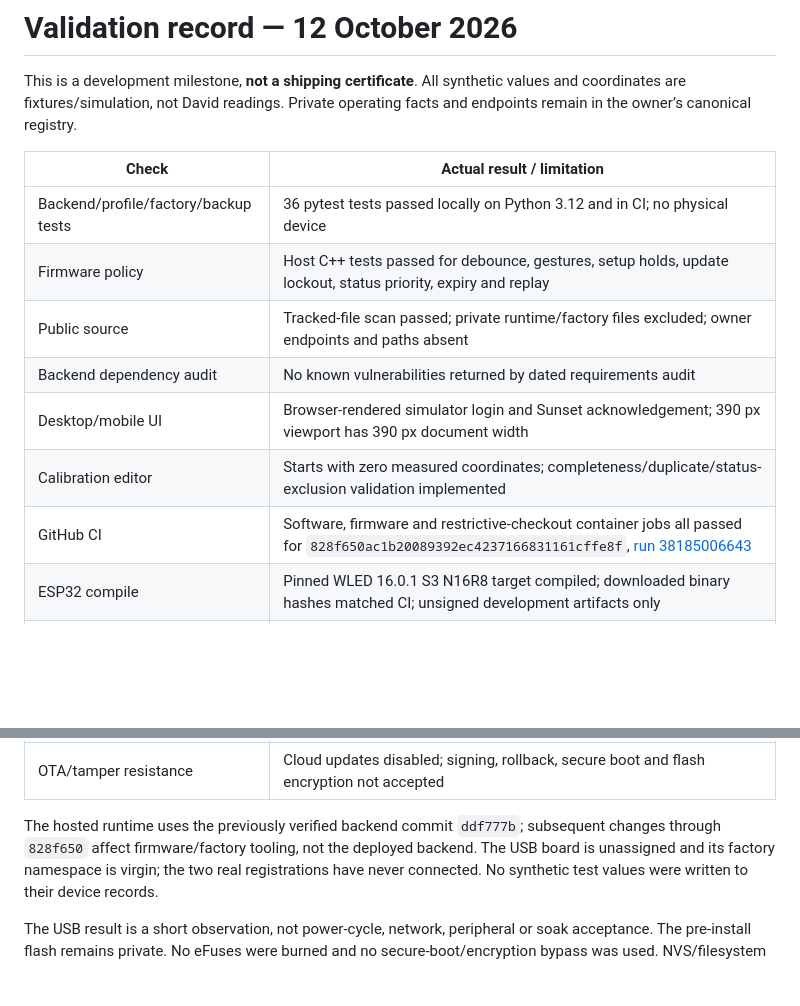
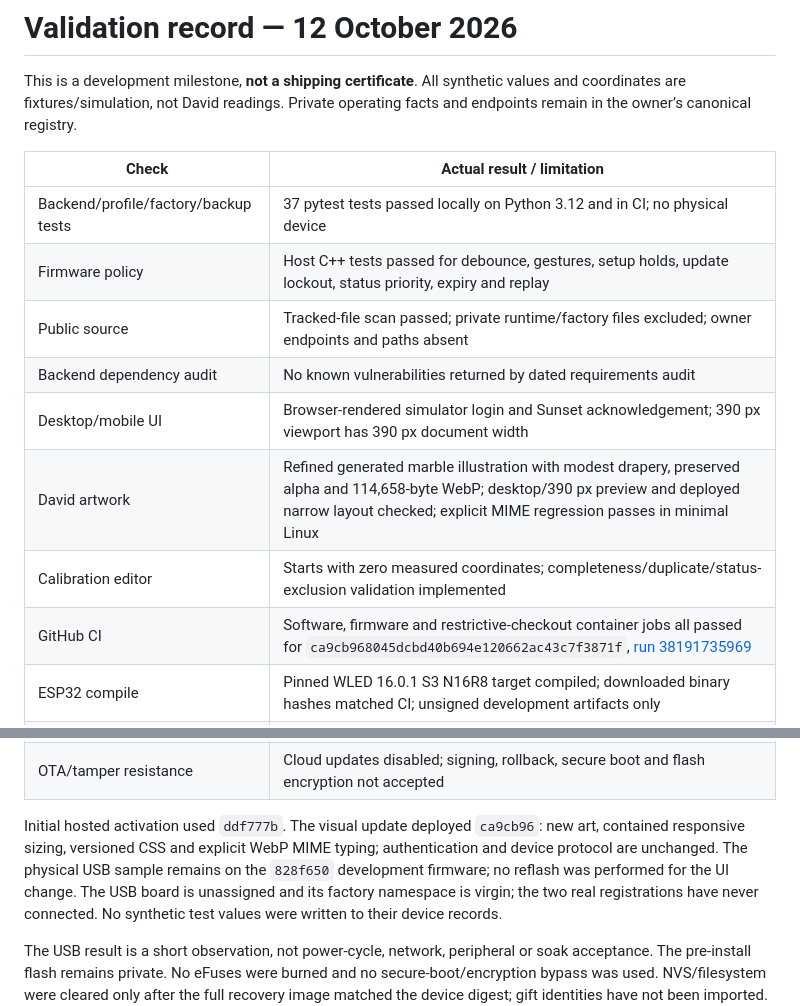
Before and after one commit to sheldondickinson/OddCurrent, a Markdown page: docs/validation.md, 2 parts joined by grey strips. Rendered like a GitHub page; blank space fills up the shorter version.

Commit message:
Record deployed art verification and retained physical firmware boundary

```diff
--- a/docs/validation.md
+++ b/docs/validation.md
@@ -6,13 +6,14 @@ operating facts and endpoints remain in the owner’s canonical registry.
 
 | Check | Actual result / limitation |
 |---|---|
-| Backend/profile/factory/backup tests | 36 pytest tests passed locally on Python 3.12 and in CI; no physical device |
+| Backend/profile/factory/backup tests | 37 pytest tests passed locally on Python 3.12 and in CI; no physical device |
 | Firmware policy | Host C++ tests passed for debounce, gestures, setup holds, update lockout, status priority, expiry and replay |
 | Public source | Tracked-file scan passed; private runtime/factory files excluded; owner endpoints and paths absent |
 | Backend dependency audit | No known vulnerabilities returned by dated requirements audit |
 | Desktop/mobile UI | Browser-rendered simulator login and Sunset acknowledgement; 390 px viewport has 390 px document width |
+| David artwork | Refined generated marble illustration with modest drapery, preserved alpha and 114,658-byte WebP; desktop/390 px preview and deployed narrow layout checked; explicit MIME regression passes in minimal Linux |
 | Calibration editor | Starts with zero measured coordinates; completeness/duplicate/status-exclusion validation implemented |
-| GitHub CI | Software, firmware and restrictive-checkout container jobs all passed for `828f650ac1b20089392ec4237166831161cffe8f`, [run 38185006643](https://github.com/sheldondickinson/OddCurrent/actions/runs/38185006643) |
+| GitHub CI | Software, firmware and restrictive-checkout container jobs all passed for `ca9cb968045dcbd40b694e120662ac43c7f3871f`, [run 38191735969](https://github.com/sheldondickinson/OddCurrent/actions/runs/38191735969) |
 | ESP32 compile | Pinned WLED 16.0.1 S3 N16R8 target compiled; downloaded binary hashes matched CI; unsigned development artifacts only |
 | Hosted application | Restrictive read-only production container running; HTTPS health and anonymous API denial verified; dedicated workload read accepted and unrelated record read denied |
 | OIDC | Real owner browser code/PKCE callback completed; operator fleet displays both unclaimed, offline lamps. Recipient and unrelated-account browser acceptance remains pending |
@@ -26,8 +27,10 @@ operating facts and endpoints remain in the owner’s canonical registry.
 | Onboarding/QR/NFC | AP-only portal and tools implemented; destination HTTP routes exist. Real phones, tags, captive portal and Wi-Fi association untested |
 | OTA/tamper resistance | Cloud updates disabled; signing, rollback, secure boot and flash encryption not accepted |
 
-The hosted runtime uses the previously verified backend commit `ddf777b`; subsequent
-changes through `828f650` affect firmware/factory tooling, not the deployed backend.
+Initial hosted activation used `ddf777b`. The visual update deployed `ca9cb96`:
+new art, contained responsive sizing, versioned CSS and explicit WebP MIME typing;
+authentication and device protocol are unchanged. The physical USB sample remains
+on the `828f650` development firmware; no reflash was performed for the UI change.
 The USB board is unassigned and its factory namespace is virgin; the two real
 registrations have never connected. No synthetic test values were
 written to their device records.
```
